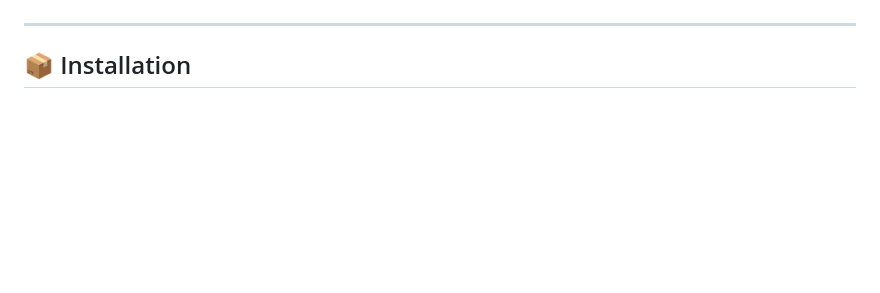
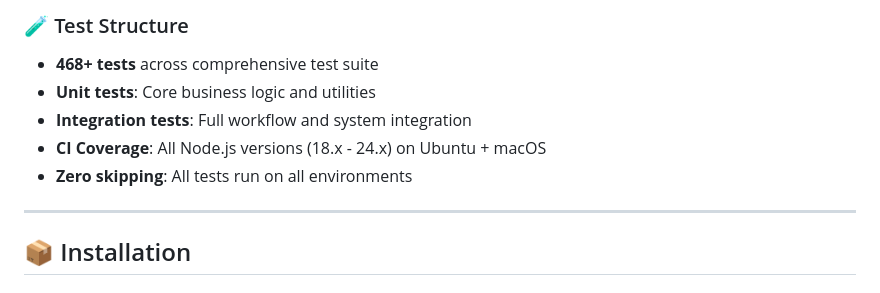
Before and after one commit to nazq/claude_gwt, a Markdown page: README.md, the part around one of its changes. GitHub-like rendering; blank space fills up the shorter version.

```diff
--- a/README.md
+++ b/README.md
@@ -161,3 +209,12 @@ Connect to **Claude GWT** from anywhere
+</details>
+
+### 🧪 Test Structure
+
+- **468+ tests** across comprehensive test suite
+- **Unit tests**: Core business logic and utilities
+- **Integration tests**: Full workflow and system integration
+- **CI Coverage**: All Node.js versions (18.x - 24.x) on Ubuntu + macOS
+- **Zero skipping**: All tests run on all environments
 
 ---
 
```
Also changed, not shown: other parts of README.md (+48 -0 lines).
